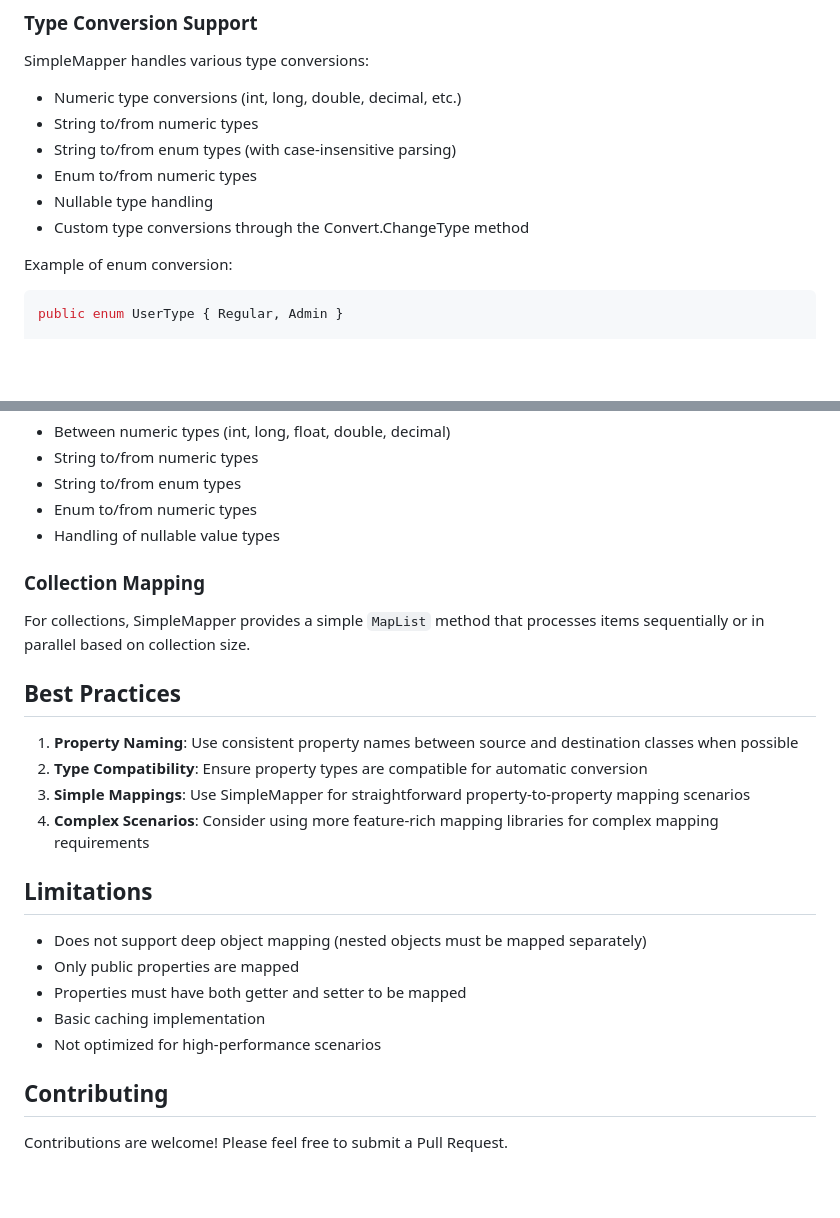
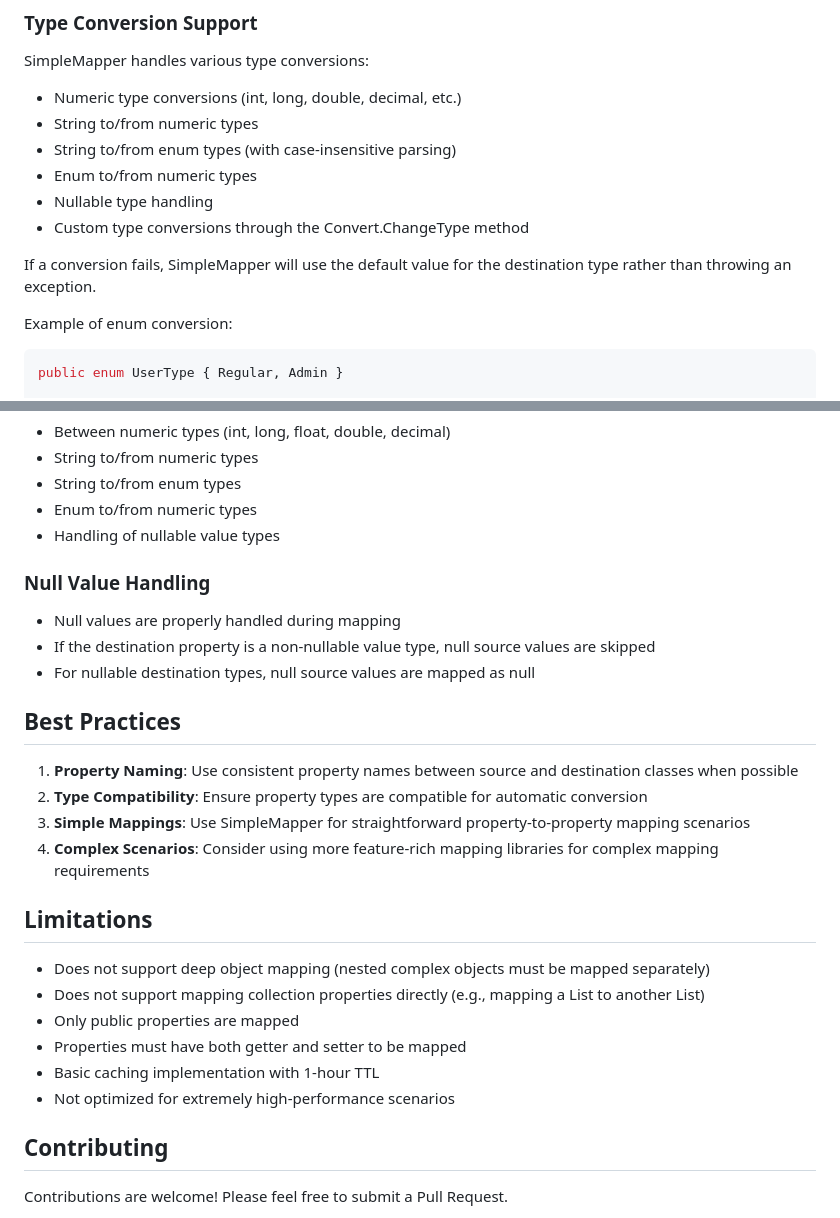
Before and after one commit to TechFusionMasters/ValueMapper, a Markdown page: README.md, 2 parts joined by grey strips. Drawn GitHub-style; blank space fills up the shorter version.

```diff
--- a/README.md
+++ b/README.md
@@ -149,6 +139,8 @@ SimpleMapper handles various type conversions:
 - Enum to/from numeric types
 - Nullable type handling
 - Custom type conversions through the Convert.ChangeType method
+
+If a conversion fails, SimpleMapper will use the default value for the destination type rather than throwing an exception.
 
 Example of enum conversion:
 
@@ -209,9 +205,11 @@ SimpleMapper supports basic type conversions:
 - Enum to/from numeric types
 - Handling of nullable value types
 
-### Collection Mapping
+### Null Value Handling
 
-For collections, SimpleMapper provides a simple `MapList` method that processes items sequentially or in parallel based on collection size.
+- Null values are properly handled during mapping
+- If the destination property is a non-nullable value type, null source values are skipped
+- For nullable destination types, null source values are mapped as null
 
 ## Best Practices
 
@@ -222,11 +220,12 @@ For collections, SimpleMapper provides a simple `MapList` method that processes
 
 ## Limitations
 
-- Does not support deep object mapping (nested objects must be mapped separately)
+- Does not support deep object mapping (nested complex objects must be mapped separately)
+- Does not support mapping collection properties directly (e.g., mapping a List<string> to another List<string>)
 - Only public properties are mapped
 - Properties must have both getter and setter to be mapped
-- Basic caching implementation
-- Not optimized for high-performance scenarios
+- Basic caching implementation with 1-hour TTL
+- Not optimized for extremely high-performance scenarios
 
 ## Contributing
 
```
Also changed, not shown: other parts of README.md (+25 -31 lines).
